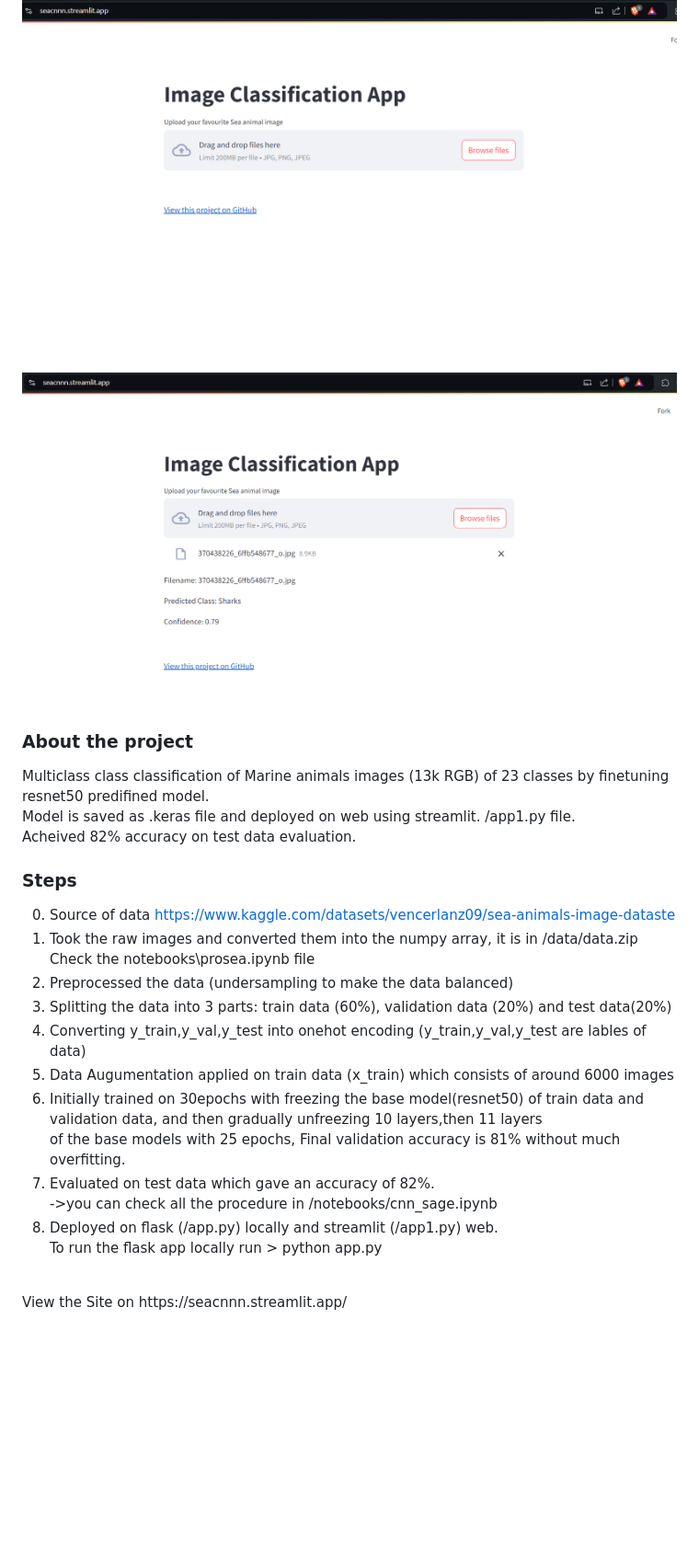
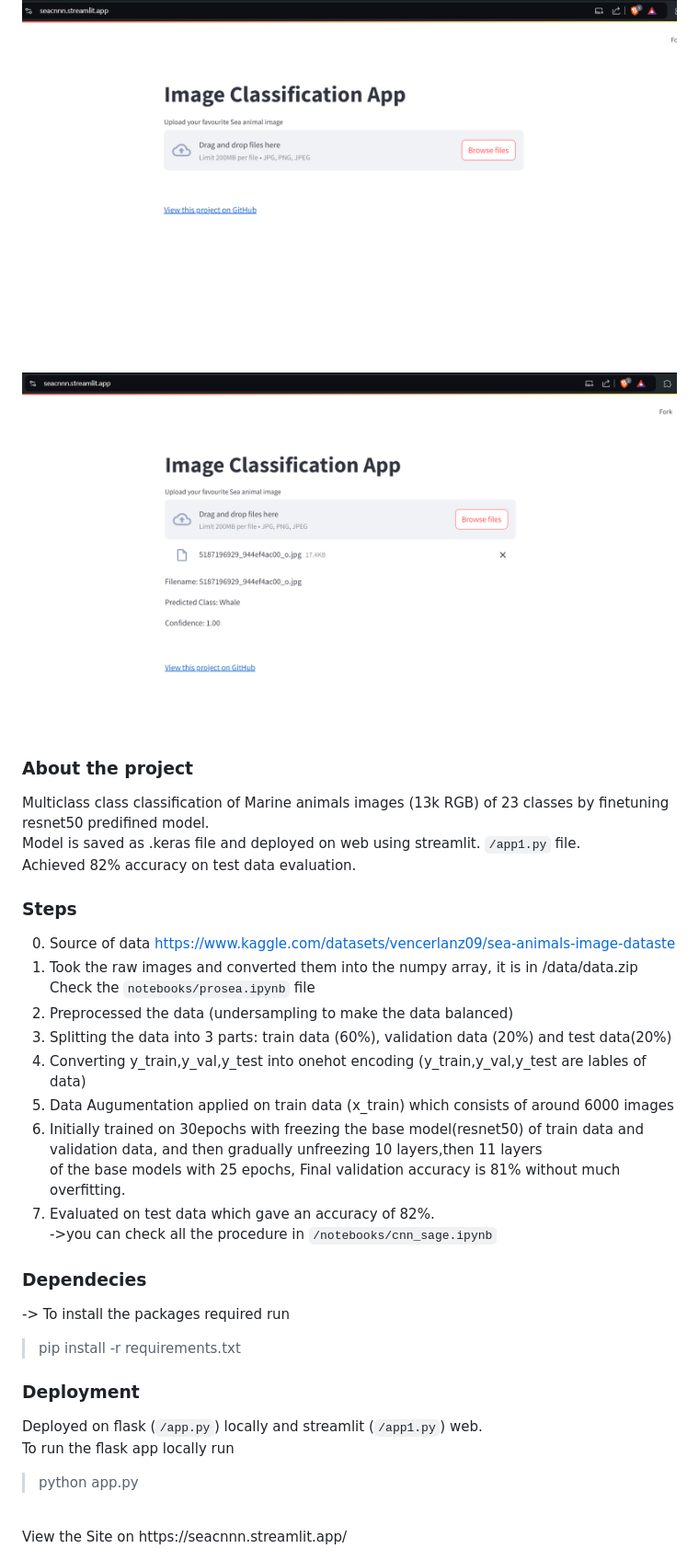
Before and after one commit to viVeK21111/seacnn, a Markdown page: README.md, the part around the change. Shown: that part at 92% size. GitHub-like rendering; pictures changed too: static/results1.png (added); blank space fills up the shorter version.

```diff
--- a/README.md
+++ b/README.md
@@ -1,15 +1,15 @@
 ![Home](static/home.png)
 <br>
-![Prediction](static/results.png)
+![Prediction](static/results1.png)
 <br>
 
 ### About the project
 Multiclass class classification of Marine animals images (13k RGB) of 23 classes by finetuning resnet50 predifined model. <br>
-Model is saved as .keras file and deployed on web using streamlit. /app1.py file. <br>Acheived 82% accuracy on test data evaluation.
+Model is saved as .keras file and deployed on web using streamlit. `/app1.py` file. <br>Achieved 82% accuracy on test data evaluation.
 ### Steps
 0. Source of data https://www.kaggle.com/datasets/vencerlanz09/sea-animals-image-dataste
 1. Took the raw images and converted them into the numpy array, it is in /data/data.zip <br>
-   Check the notebooks\prosea.ipynb file  <br>
+   Check the `notebooks/prosea.ipynb` file  <br>
 2. Preprocessed the data (undersampling to make the data balanced) <br>
 3. Splitting the data into 3 parts: train data (60%), validation data (20%) and test data(20%) <br>
 4. Converting y_train,y_val,y_test into onehot encoding (y_train,y_val,y_test are lables of data) <br>
@@ -17,8 +17,13 @@ Model is saved as .keras file and deployed on web using streamlit. /app1.py file
 6. Initially trained on 30epochs with freezing the base model(resnet50) of train data and validation data, and then gradually unfreezing 10 layers,then 11 layers <br>
    of the base models with 25 epochs, Final validation accuracy is 81% without much overfitting. <br>
 7. Evaluated on test data which gave an accuracy of 82%. <br>
-   ->you can check all the procedure in /notebooks/cnn_sage.ipynb <br>
-8. Deployed on flask (/app.py) locally and streamlit (/app1.py) web.<br>
-   To run the flask app locally run > python app.py
+   ->you can check all the procedure in `/notebooks/cnn_sage.ipynb` <br>
+### Dependecies
+-> To install the packages required run
+> pip install -r requirements.txt
+### Deployment
+ Deployed on flask (`/app.py`) locally and streamlit (`/app1.py`) web.<br>
+   To run the flask app locally run
+> python app.py
 <br>
 View the Site on https://seacnnn.streamlit.app/
```
